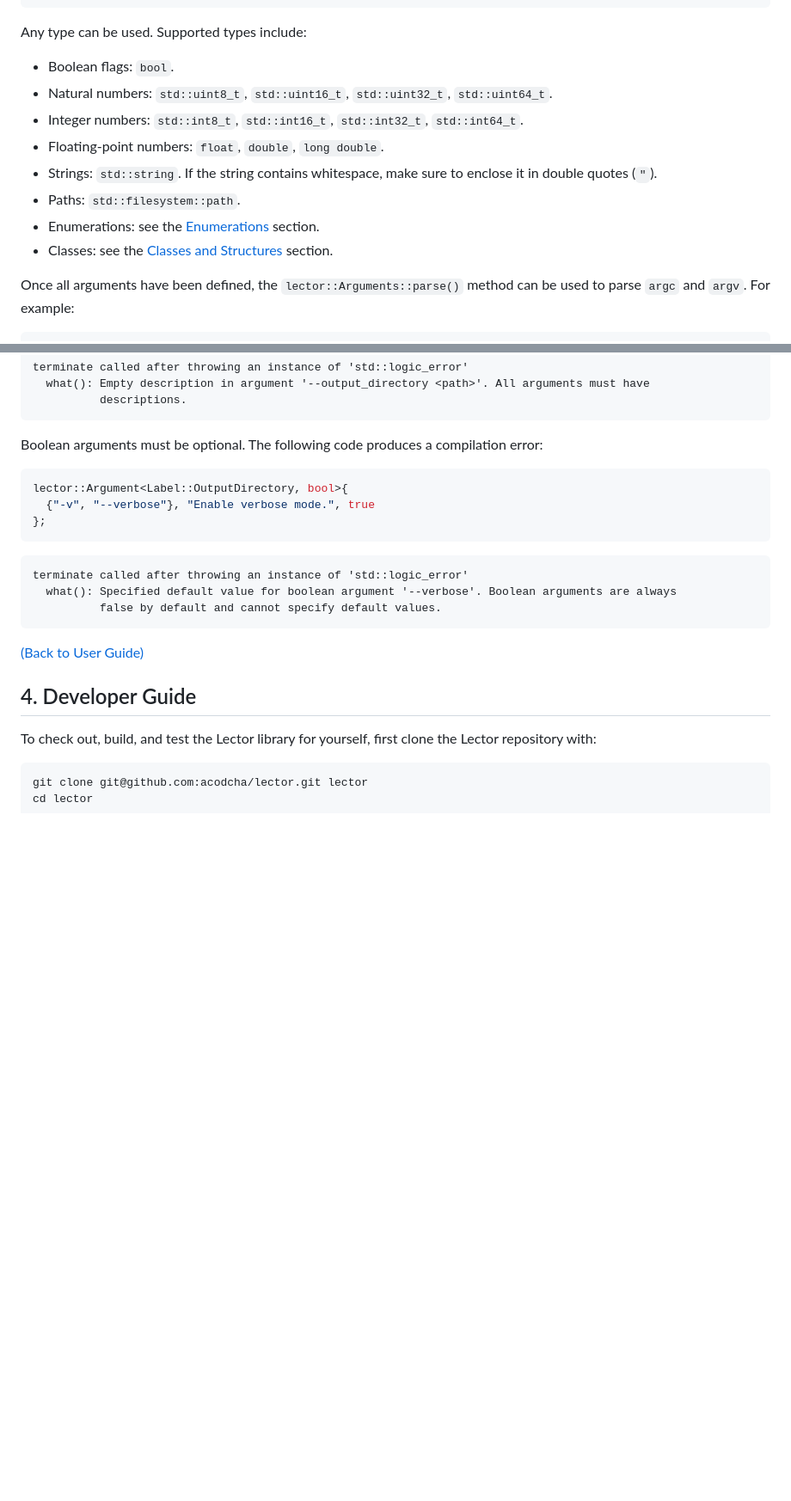
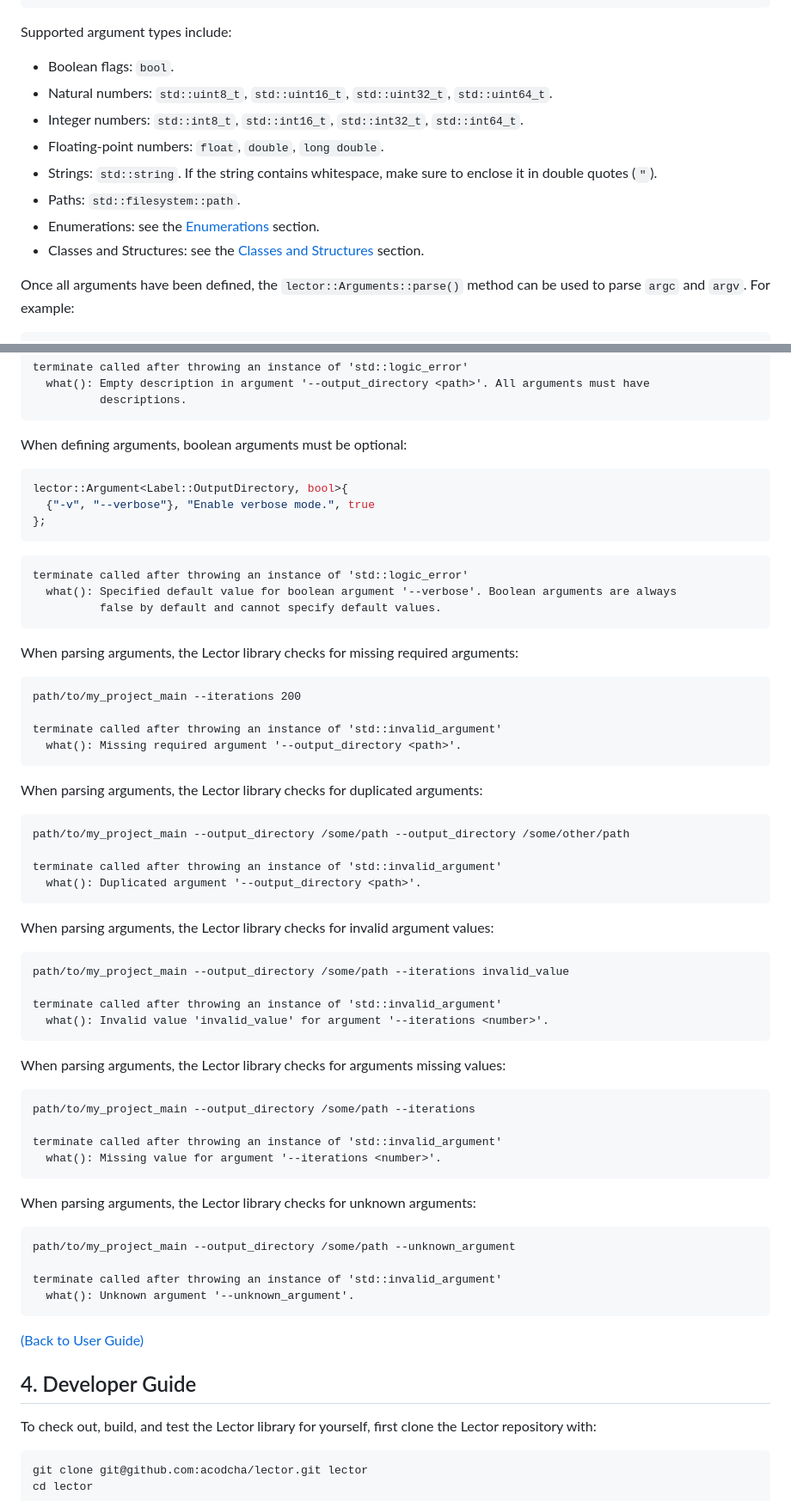
Before and after one commit to acodcha/lector, a Markdown page: README.md, 2 parts joined by grey strips. Shown at 86% size. Drawn GitHub-style; blank space fills up the shorter version.

````diff
--- a/README.md
+++ b/README.md
@@ -248,7 +248,7 @@ lector::Arguments arguments{
 };
 ```
 
-Any type can be used. Supported types include:
+Supported argument types include:
 
 - Boolean flags: `bool`.
 - Natural numbers: `std::uint8_t`, `std::uint16_t`, `std::uint32_t`, `std::uint64_t`.
@@ -257,7 +257,7 @@ Any type can be used. Supported types include:
 - Strings: `std::string`. If the string contains whitespace, make sure to enclose it in double quotes (`"`).
 - Paths: `std::filesystem::path`.
 - Enumerations: see the [Enumerations](#33-user-guide-enumerations) section.
-- Classes: see the [Classes and Structures](#34-user-guide-classes-and-structures) section.
+- Classes and Structures: see the [Classes and Structures](#34-user-guide-classes-and-structures) section.
 
 Once all arguments have been defined, the `lector::Arguments::parse()` method can be used to parse `argc` and `argv`. For example:
 
@@ -443,7 +396,7 @@ terminate called after throwing an instance of 'std::logic_error'
           descriptions.
 ```
 
-Boolean arguments must be optional. The following code produces a compilation error:
+When defining arguments, boolean arguments must be optional:
 
 ```cpp
 lector::Argument<Label::OutputDirectory, bool>{
@@ -455,6 +408,51 @@ lector::Argument<Label::OutputDirectory, bool>{
 terminate called after throwing an instance of 'std::logic_error'
   what(): Specified default value for boolean argument '--verbose'. Boolean arguments are always
           false by default and cannot specify default values.
+```
+
+When parsing arguments, the Lector library checks for missing required arguments:
+
+```text
+path/to/my_project_main --iterations 200
+
+terminate called after throwing an instance of 'std::invalid_argument'
+  what(): Missing required argument '--output_directory <path>'.
+```
+
+When parsing arguments, the Lector library checks for duplicated arguments:
+
+```text
+path/to/my_project_main --output_directory /some/path --output_directory /some/other/path
+
+terminate called after throwing an instance of 'std::invalid_argument'
+  what(): Duplicated argument '--output_directory <path>'.
+```
+
+When parsing arguments, the Lector library checks for invalid argument values:
+
+```text
+path/to/my_project_main --output_directory /some/path --iterations invalid_value
+
+terminate called after throwing an instance of 'std::invalid_argument'
+  what(): Invalid value 'invalid_value' for argument '--iterations <number>'.
+```
+
+When parsing arguments, the Lector library checks for arguments missing values:
+
+```text
+path/to/my_project_main --output_directory /some/path --iterations
+
+terminate called after throwing an instance of 'std::invalid_argument'
+  what(): Missing value for argument '--iterations <number>'.
+```
+
+When parsing arguments, the Lector library checks for unknown arguments:
+
+```text
+path/to/my_project_main --output_directory /some/path --unknown_argument
+
+terminate called after throwing an instance of 'std::invalid_argument'
+  what(): Unknown argument '--unknown_argument'.
 ```
 
 [(Back to User Guide)](#3-user-guide)
````
Also changed, not shown: other parts of README.md (+5 -52 lines).
